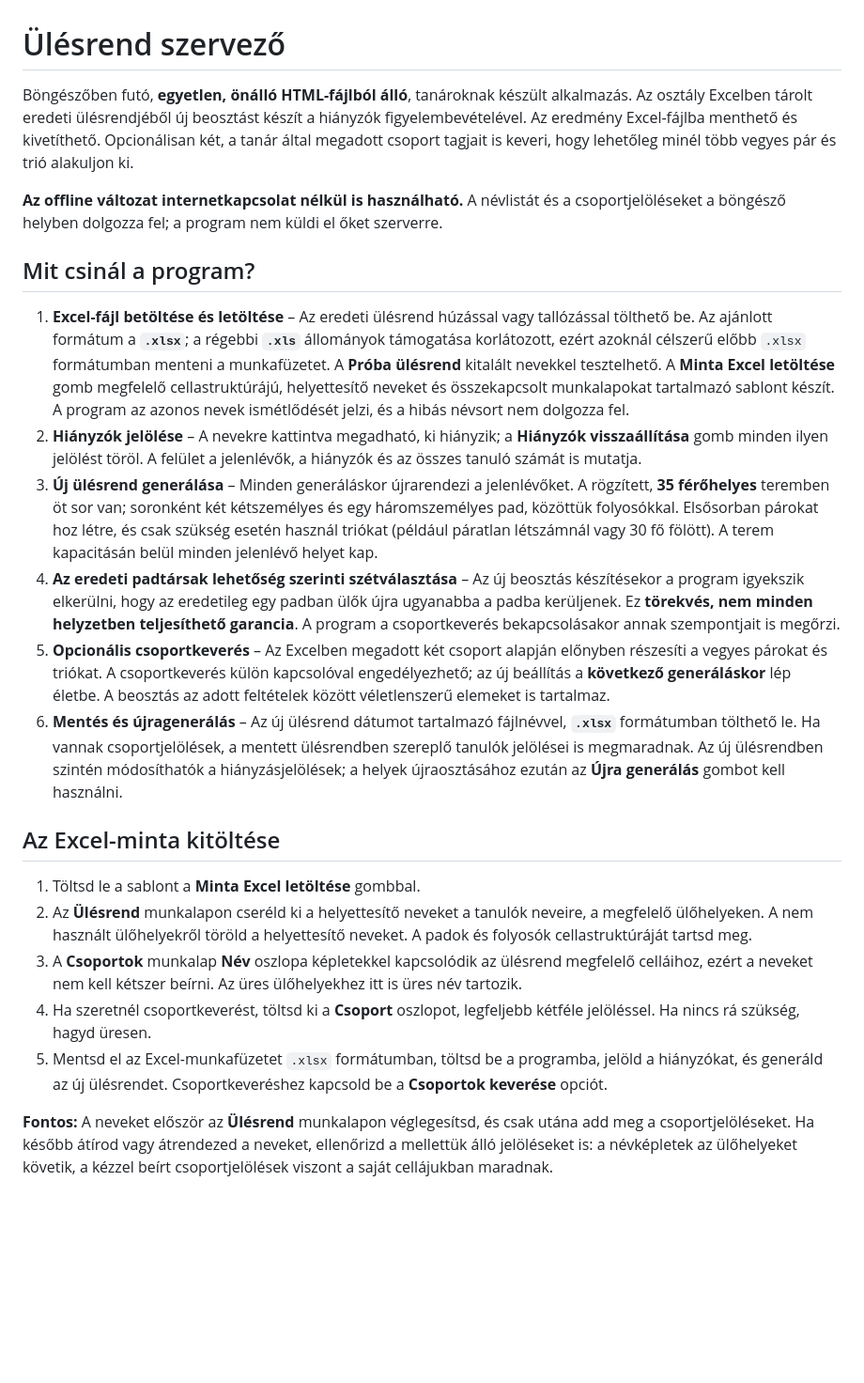
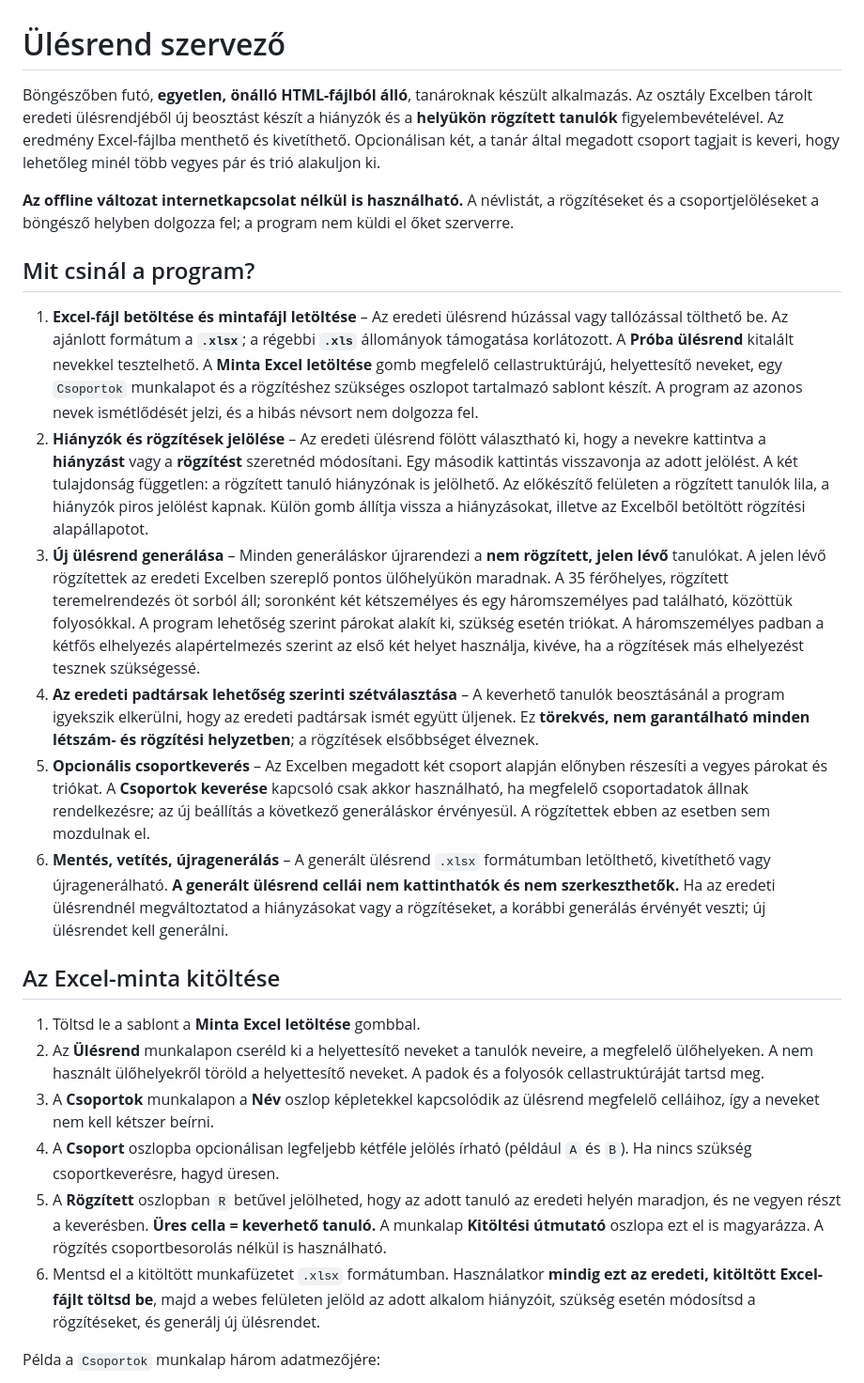
Before and after one commit to havassy/ulesrend, a Markdown page: README.md, the part around one of its changes. Shown at 94% size. Rendered like a GitHub page; blank space fills up the shorter version.

```diff
--- a/README.md
+++ b/README.md
@@ -1,25 +1,26 @@
 # Ülésrend szervező
 
-Böngészőben futó, **egyetlen, önálló HTML-fájlból álló**, tanároknak készült alkalmazás. Az osztály Excelben tárolt eredeti ülésrendjéből új beosztást készít a hiányzók figyelembevételével. Az eredmény Excel-fájlba menthető és kivetíthető. Opcionálisan két, a tanár által megadott csoport tagjait is keveri, hogy lehetőleg minél több vegyes pár és trió alakuljon ki.
+Böngészőben futó, **egyetlen, önálló HTML-fájlból álló**, tanároknak készült alkalmazás. Az osztály Excelben tárolt eredeti ülésrendjéből új beosztást készít a hiányzók és a **helyükön rögzített tanulók** figyelembevételével. Az eredmény Excel-fájlba menthető és kivetíthető. Opcionálisan két, a tanár által megadott csoport tagjait is keveri, hogy lehetőleg minél több vegyes pár és trió alakuljon ki.
 
-**Az offline változat internetkapcsolat nélkül is használható.** A névlistát és a csoportjelöléseket a böngésző helyben dolgozza fel; a program nem küldi el őket szerverre.
+**Az offline változat internetkapcsolat nélkül is használható.** A névlistát, a rögzítéseket és a csoportjelöléseket a böngésző helyben dolgozza fel; a program nem küldi el őket szerverre.
 
 ## Mit csinál a program?
 
-1. **Excel-fájl betöltése és letöltése** – Az eredeti ülésrend húzással vagy tallózással tölthető be. Az ajánlott formátum a **`.xlsx`**; a régebbi **`.xls`** állományok támogatása korlátozott, ezért azoknál célszerű előbb `.xlsx` formátumban menteni a munkafüzetet. A **Próba ülésrend** kitalált nevekkel tesztelhető. A **Minta Excel letöltése** gomb megfelelő cellastruktúrájú, helyettesítő neveket és összekapcsolt munkalapokat tartalmazó sablont készít. A program az azonos nevek ismétlődését jelzi, és a hibás névsort nem dolgozza fel.
-2. **Hiányzók jelölése** – A nevekre kattintva megadható, ki hiányzik; a **Hiányzók visszaállítása** gomb minden ilyen jelölést töröl. A felület a jelenlévők, a hiányzók és az összes tanuló számát is mutatja.
-3. **Új ülésrend generálása** – Minden generáláskor újrarendezi a jelenlévőket. A rögzített, **35 férőhelyes** teremben öt sor van; soronként két kétszemélyes és egy háromszemélyes pad, közöttük folyosókkal. Elsősorban párokat hoz létre, és csak szükség esetén használ triókat (például páratlan létszámnál vagy 30 fő fölött). A terem kapacitásán belül minden jelenlévő helyet kap.
-4. **Az eredeti padtársak lehetőség szerinti szétválasztása** – Az új beosztás készítésekor a program igyekszik elkerülni, hogy az eredetileg egy padban ülők újra ugyanabba a padba kerüljenek. Ez **törekvés, nem minden helyzetben teljesíthető garancia**. A program a csoportkeverés bekapcsolásakor annak szempontjait is megőrzi.
-5. **Opcionális csoportkeverés** – Az Excelben megadott két csoport alapján előnyben részesíti a vegyes párokat és triókat. A csoportkeverés külön kapcsolóval engedélyezhető; az új beállítás a **következő generáláskor** lép életbe. A beosztás az adott feltételek között véletlenszerű elemeket is tartalmaz.
-6. **Mentés és újragenerálás** – Az új ülésrend dátumot tartalmazó fájlnévvel, **`.xlsx`** formátumban tölthető le. Ha vannak csoportjelölések, a mentett ülésrendben szereplő tanulók jelölései is megmaradnak. Az új ülésrendben szintén módosíthatók a hiányzásjelölések; a helyek újraosztásához ezután az **Újra generálás** gombot kell használni.
+1. **Excel-fájl betöltése és mintafájl letöltése** – Az eredeti ülésrend húzással vagy tallózással tölthető be. Az ajánlott formátum a **`.xlsx`**; a régebbi **`.xls`** állományok támogatása korlátozott. A **Próba ülésrend** kitalált nevekkel tesztelhető. A **Minta Excel letöltése** gomb megfelelő cellastruktúrájú, helyettesítő neveket, egy `Csoportok` munkalapot és a rögzítéshez szükséges oszlopot tartalmazó sablont készít. A program az azonos nevek ismétlődését jelzi, és a hibás névsort nem dolgozza fel.
+2. **Hiányzók és rögzítések jelölése** – Az eredeti ülésrend fölött választható ki, hogy a nevekre kattintva a **hiányzást** vagy a **rögzítést** szeretnéd módosítani. Egy második kattintás visszavonja az adott jelölést. A két tulajdonság független: a rögzített tanuló hiányzónak is jelölhető. Az előkészítő felületen a rögzített tanulók lila, a hiányzók piros jelölést kapnak. Külön gomb állítja vissza a hiányzásokat, illetve az Excelből betöltött rögzítési alapállapotot.
+3. **Új ülésrend generálása** – Minden generáláskor újrarendezi a **nem rögzített, jelen lévő** tanulókat. A jelen lévő rögzítettek az eredeti Excelben szereplő pontos ülőhelyükön maradnak. A 35 férőhelyes, rögzített teremelrendezés öt sorból áll; soronként két kétszemélyes és egy háromszemélyes pad található, közöttük folyosókkal. A program lehetőség szerint párokat alakít ki, szükség esetén triókat. A háromszemélyes padban a kétfős elhelyezés alapértelmezés szerint az első két helyet használja, kivéve, ha a rögzítések más elhelyezést tesznek szükségessé.
+4. **Az eredeti padtársak lehetőség szerinti szétválasztása** – A keverhető tanulók beosztásánál a program igyekszik elkerülni, hogy az eredeti padtársak ismét együtt üljenek. Ez **törekvés, nem garantálható minden létszám- és rögzítési helyzetben**; a rögzítések elsőbbséget élveznek.
+5. **Opcionális csoportkeverés** – Az Excelben megadott két csoport alapján előnyben részesíti a vegyes párokat és triókat. A **Csoportok keverése** kapcsoló csak akkor használható, ha megfelelő csoportadatok állnak rendelkezésre; az új beállítás a következő generáláskor érvényesül. A rögzítettek ebben az esetben sem mozdulnak el.
+6. **Mentés, vetítés, újragenerálás** – A generált ülésrend `.xlsx` formátumban letölthető, kivetíthető vagy újragenerálható. **A generált ülésrend cellái nem kattinthatók és nem szerkeszthetők.** Ha az eredeti ülésrendnél megváltoztatod a hiányzásokat vagy a rögzítéseket, a korábbi generálás érvényét veszti; új ülésrendet kell generálni.
 
 ## Az Excel-minta kitöltése
 
 1. Töltsd le a sablont a **Minta Excel letöltése** gombbal.
-2. Az **Ülésrend** munkalapon cseréld ki a helyettesítő neveket a tanulók neveire, a megfelelő ülőhelyeken. A nem használt ülőhelyekről töröld a helyettesítő neveket. A padok és folyosók cellastruktúráját tartsd meg.
-3. A **Csoportok** munkalap **Név** oszlopa képletekkel kapcsolódik az ülésrend megfelelő celláihoz, ezért a neveket nem kell kétszer beírni. Az üres ülőhelyekhez itt is üres név tartozik.
-4. Ha szeretnél csoportkeverést, töltsd ki a **Csoport** oszlopot, legfeljebb kétféle jelöléssel. Ha nincs rá szükség, hagyd üresen.
-5. Mentsd el az Excel-munkafüzetet `.xlsx` formátumban, töltsd be a programba, jelöld a hiányzókat, és generáld az új ülésrendet. Csoportkeveréshez kapcsold be a **Csoportok keverése** opciót.
+2. Az **Ülésrend** munkalapon cseréld ki a helyettesítő neveket a tanulók neveire, a megfelelő ülőhelyeken. A nem használt ülőhelyekről töröld a helyettesítő neveket. A padok és a folyosók cellastruktúráját tartsd meg.
+3. A **Csoportok** munkalapon a **Név** oszlop képletekkel kapcsolódik az ülésrend megfelelő celláihoz, így a neveket nem kell kétszer beírni.
+4. A **Csoport** oszlopba opcionálisan legfeljebb kétféle jelölés írható (például `A` és `B`). Ha nincs szükség csoportkeverésre, hagyd üresen.
+5. A **Rögzített** oszlopban `R` betűvel jelölheted, hogy az adott tanuló az eredeti helyén maradjon, és ne vegyen részt a keverésben. **Üres cella = keverhető tanuló.** A munkalap **Kitöltési útmutató** oszlopa ezt el is magyarázza. A rögzítés csoportbesorolás nélkül is használható.
+6. Mentsd el a kitöltött munkafüzetet `.xlsx` formátumban. Használatkor **mindig ezt az eredeti, kitöltött Excel-fájlt töltsd be**, majd a webes felületen jelöld az adott alkalom hiányzóit, szükség esetén módosítsd a rögzítéseket, és generálj új ülésrendet.
 
-**Fontos:** A neveket először az **Ülésrend** munkalapon véglegesítsd, és csak utána add meg a csoportjelöléseket. Ha később átírod vagy átrendezed a neveket, ellenőrizd a mellettük álló jelöléseket is: a névképletek az ülőhelyeket követik, a kézzel beírt csoportjelölések viszont a saját cellájukban maradnak.
+Példa a `Csoportok` munkalap három adatmezőjére:
 
```
Also changed, not shown: other parts of README.md (+38 -25 lines).
